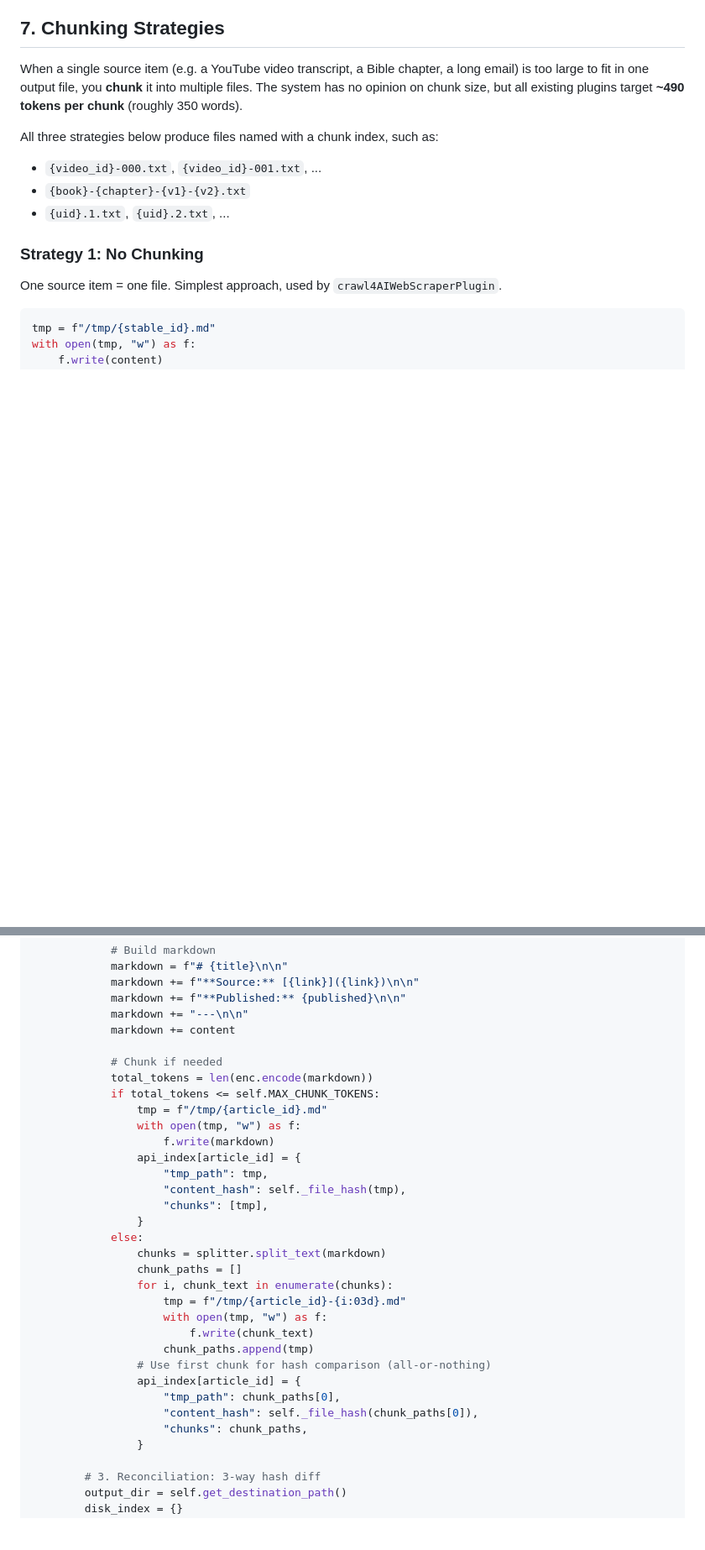
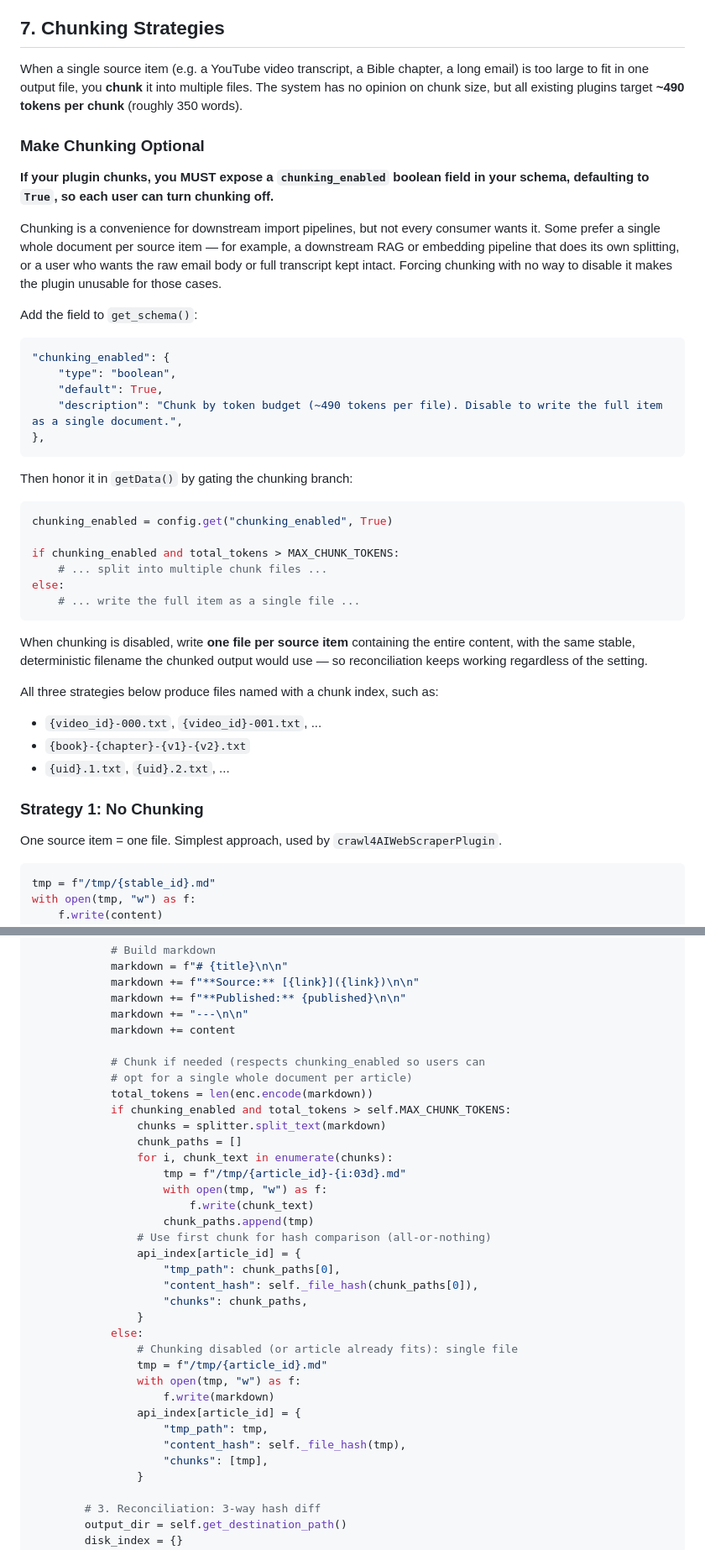
Before and after one commit to homeserverhq/autokb, a Markdown page: assets/plugin-development.md, 2 parts joined by grey strips. Shown at 84% size. Rendered like a GitHub page; blank space fills up the shorter version.

Commit message:
Updates and bugfixes

````diff
--- a/assets/plugin-development.md
+++ b/assets/plugin-development.md
@@ -494,6 +494,35 @@ if os.path.isdir(output_dir):
 
 When a single source item (e.g. a YouTube video transcript, a Bible chapter, a long email) is too large to fit in one output file, you **chunk** it into multiple files. The system has no opinion on chunk size, but all existing plugins target **~490 tokens per chunk** (roughly 350 words).
 
+### Make Chunking Optional
+
+**If your plugin chunks, you MUST expose a `chunking_enabled` boolean field in your schema, defaulting to `True`, so each user can turn chunking off.**
+
+Chunking is a convenience for downstream import pipelines, but not every consumer wants it. Some prefer a single whole document per source item — for example, a downstream RAG or embedding pipeline that does its own splitting, or a user who wants the raw email body or full transcript kept intact. Forcing chunking with no way to disable it makes the plugin unusable for those cases.
+
+Add the field to `get_schema()`:
+
+```python
+"chunking_enabled": {
+    "type": "boolean",
+    "default": True,
+    "description": "Chunk by token budget (~490 tokens per file). Disable to write the full item as a single document.",
+},
+```
+
+Then honor it in `getData()` by gating the chunking branch:
+
+```python
+chunking_enabled = config.get("chunking_enabled", True)
+
+if chunking_enabled and total_tokens > MAX_CHUNK_TOKENS:
+    # ... split into multiple chunk files ...
+else:
+    # ... write the full item as a single file ...
+```
+
+When chunking is disabled, write **one file per source item** containing the entire content, with the same stable, deterministic filename the chunked output would use — so reconciliation keeps working regardless of the setting.
+
 All three strategies below produce files named with a chunk index, such as:
 - `{video_id}-000.txt`, `{video_id}-001.txt`, ...
 - `{book}-{chapter}-{v1}-{v2}.txt`
@@ -971,18 +1006,10 @@ class rssFeedPlugin(BaseSubscription):
             markdown += "---\n\n"
             markdown += content
 
-            # Chunk if needed
+            # Chunk if needed (respects chunking_enabled so users can
+            # opt for a single whole document per article)
             total_tokens = len(enc.encode(markdown))
-            if total_tokens <= self.MAX_CHUNK_TOKENS:
-                tmp = f"/tmp/{article_id}.md"
-                with open(tmp, "w") as f:
-                    f.write(markdown)
-                api_index[article_id] = {
-                    "tmp_path": tmp,
-                    "content_hash": self._file_hash(tmp),
-                    "chunks": [tmp],
-                }
-            else:
+            if chunking_enabled and total_tokens > self.MAX_CHUNK_TOKENS:
                 chunks = splitter.split_text(markdown)
                 chunk_paths = []
                 for i, chunk_text in enumerate(chunks):
@@ -995,6 +1022,16 @@ class rssFeedPlugin(BaseSubscription):
                     "tmp_path": chunk_paths[0],
                     "content_hash": self._file_hash(chunk_paths[0]),
                     "chunks": chunk_paths,
+                }
+            else:
+                # Chunking disabled (or article already fits): single file
+                tmp = f"/tmp/{article_id}.md"
+                with open(tmp, "w") as f:
+                    f.write(markdown)
+                api_index[article_id] = {
+                    "tmp_path": tmp,
+                    "content_hash": self._file_hash(tmp),
+                    "chunks": [tmp],
                 }
 
         # 3. Reconciliation: 3-way hash diff
````
Also changed, not shown: other parts of assets/plugin-development.md (+8 -1 lines).
